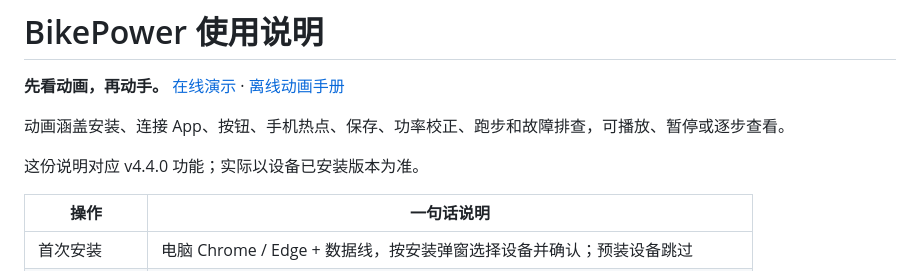
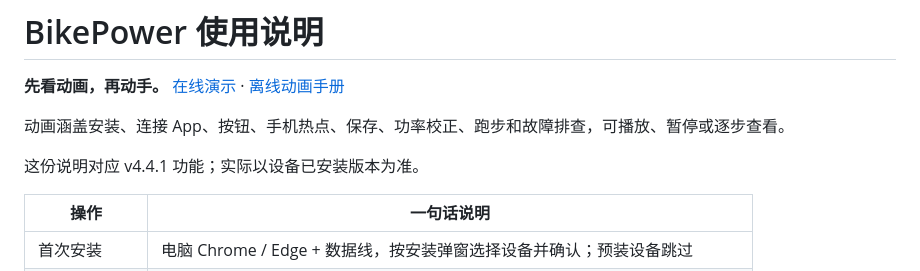
Before and after one commit to MengEn-Ink/bikepower-c, a Markdown page: docs/user/02-user-manual.md, the part around the change. Drawn GitHub-style.

Commit message:
docs: 用户手册版本同步 v4.4.1

```diff
--- a/docs/user/02-user-manual.md
+++ b/docs/user/02-user-manual.md
@@ -4,7 +4,7 @@
 
 动画涵盖安装、连接 App、按钮、手机热点、保存、功率校正、跑步和故障排查，可播放、暂停或逐步查看。
 
-这份说明对应 v4.4.0 功能；实际以设备已安装版本为准。
+这份说明对应 v4.4.1 功能；实际以设备已安装版本为准。
 
 | 操作 | 一句话说明 |
 |---|---|
```
